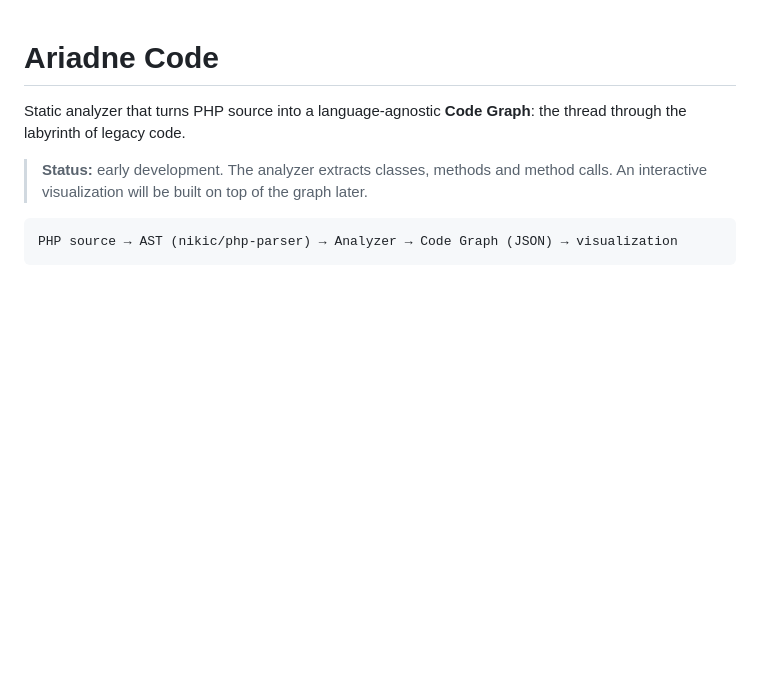
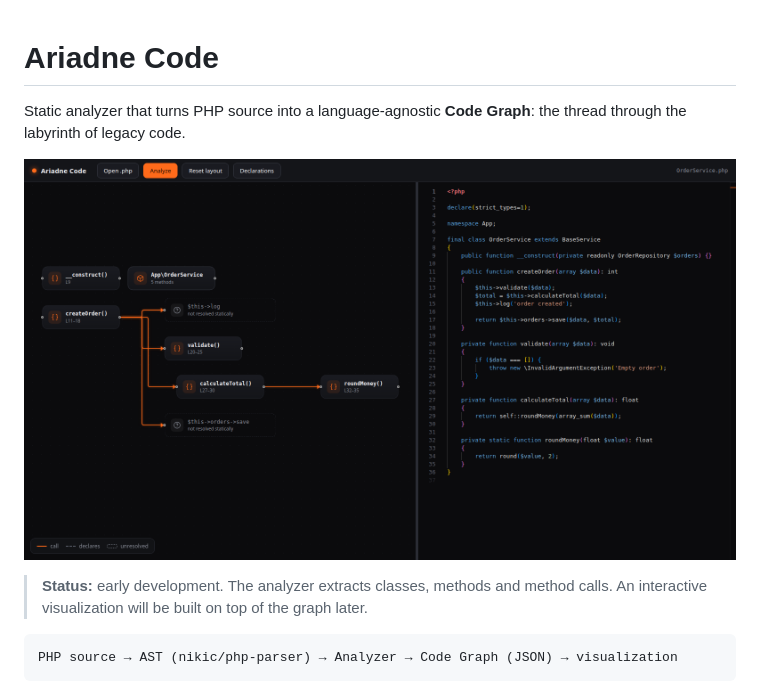
Before and after one commit to b40y22/ariadne-code, a Markdown page: README.md, the part around the change. Rendered like a GitHub page; pictures changed too: docs/screenshot.png (added); blank space fills up the shorter version.

```diff
--- a/README.md
+++ b/README.md
@@ -1,6 +1,8 @@
 # Ariadne Code
 
 Static analyzer that turns PHP source into a language-agnostic **Code Graph**: the thread through the labyrinth of legacy code.
+
+![Ariadne Code: class map next to the source code](docs/screenshot.png)
 
 > **Status:** early development. The analyzer extracts classes, methods and method calls. An interactive visualization will be built on top of the graph later.
 
```
Also changed, not shown: 15 other files.
